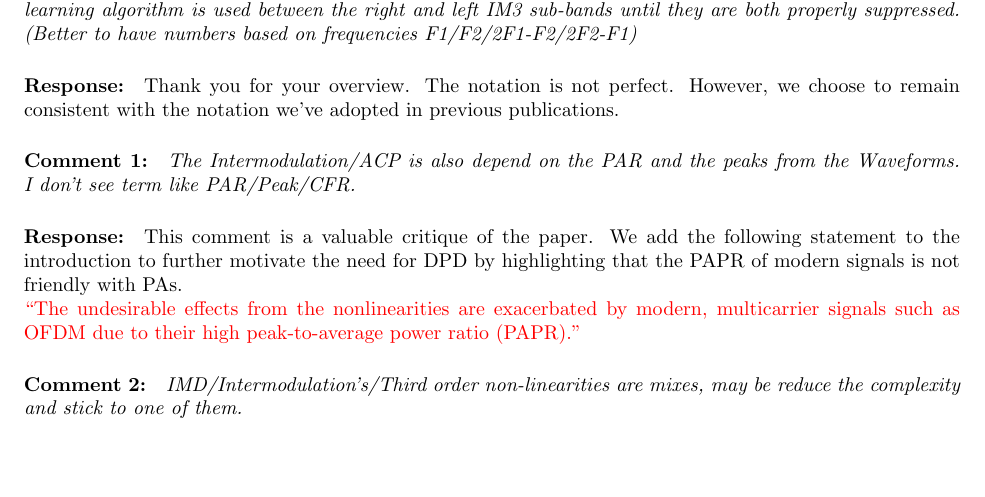
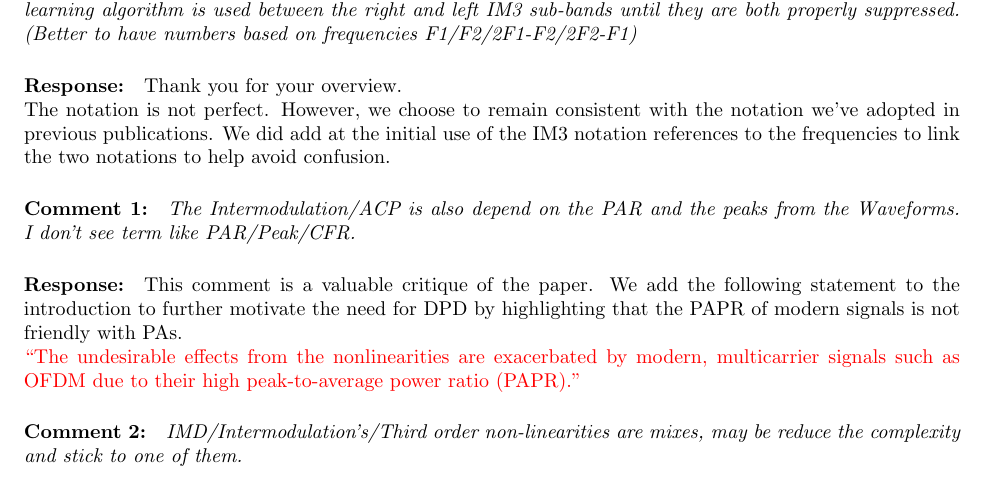
Before and after one commit to ctarver/SiPS, a LaTeX document (JournalPaper/Responce/letter.tex): part of page 2 of 3, cut so that both start at the same text, the shorter picture padded with empty space. Compiled offline with pdfLaTeX.

Commit message:
Add in letter something saying we will address the notation

```diff
--- a/JournalPaper/Responce/letter.tex
+++ b/JournalPaper/Responce/letter.tex
@@ -36,7 +36,9 @@ Houston, TX; Tampere, Finland; August 16, 2017
 \paragraph{Reviewer overview:} \textit{An extension of the DPD solution in [15, 20] was proposed in [21], where an iterative learning algorithm is used between the right and left IM3 sub-bands until they are both properly suppressed. (Better to have numbers based on frequencies F1/F2/2F1-F2/2F2-F1)}
 
 \paragraph{Response:}
-Thank you for your overview. The notation is not perfect. However, we choose to remain consistent with the notation we've adopted in previous publications.
+Thank you for your overview.
+
+The notation is not perfect. However, we choose to remain consistent with the notation we've adopted in previous publications. We did add at the initial use of the IM3 notation references to the frequencies to link the two notations to help avoid confusion.
 
 
 \paragraph{Comment 1:}\textit{The Intermodulation/ACP is also depend on the PAR and the peaks from the Waveforms. I don't see term like PAR/Peak/CFR.}
```
Also changed, not shown: JournalPaper/Responce/letter.pdf, JournalPaper/main.pdf.
